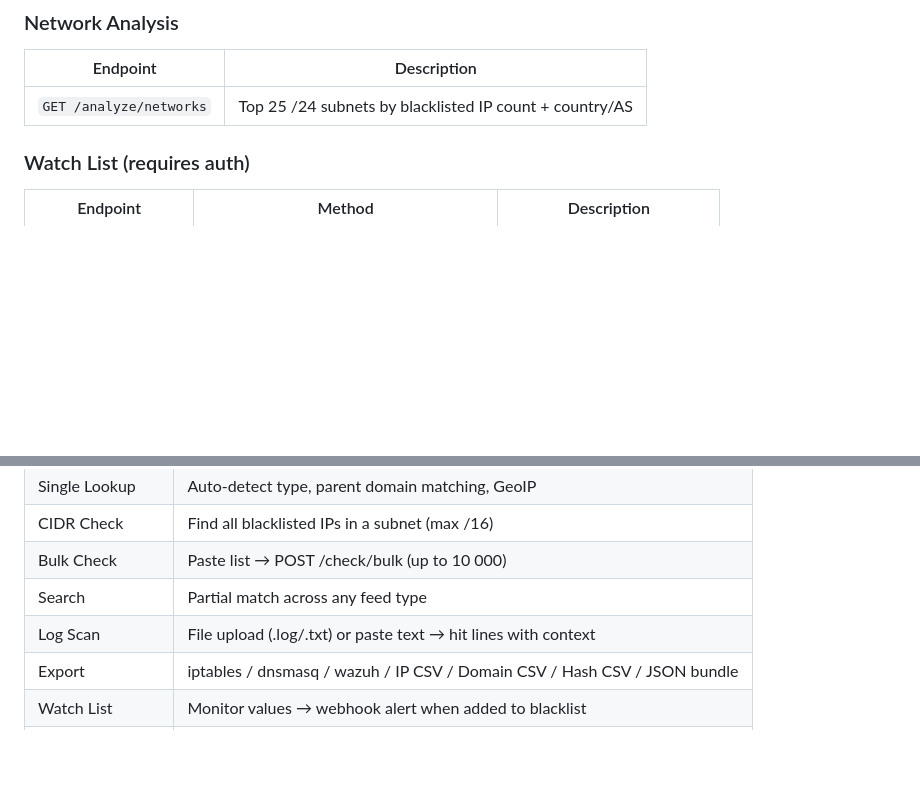
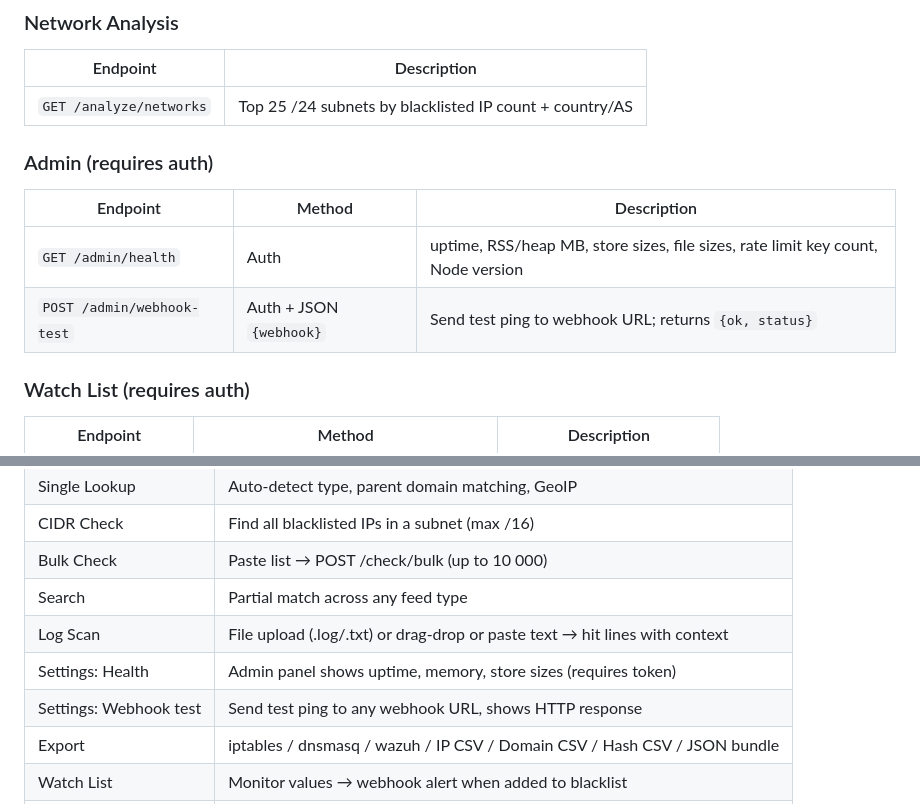
Before and after one commit to thering999/ncsa-blacklist, a Markdown page: GUIDE.md, 2 parts joined by grey strips. Rendered like a GitHub page; blank space fills up the shorter version.

Commit message:
﻿docs: update GUIDE.md with admin endpoints and new UI features
Co-Authored-By: Claude Sonnet 4.6 <noreply@anthropic.com>
Claude-Session: https://claude.ai/code/session_01FyGFa5pXn11F2uUHkx9gEU

```diff
--- a/GUIDE.md
+++ b/GUIDE.md
@@ -95,6 +95,13 @@ open http://localhost:3939
 | Endpoint | Description |
 |----------|-------------|
 | `GET /analyze/networks` | Top 25 /24 subnets by blacklisted IP count + country/AS |
+
+### Admin (requires auth)
+
+| Endpoint | Method | Description |
+|----------|--------|-------------|
+| `GET /admin/health` | Auth | uptime, RSS/heap MB, store sizes, file sizes, rate limit key count, Node version |
+| `POST /admin/webhook-test` | Auth + JSON `{webhook}` | Send test ping to webhook URL; returns `{ok, status}` |
 
 ### Watch List (requires auth)
 
@@ -227,7 +234,9 @@ NCSA opendata.ncsa.or.th
 | CIDR Check | Find all blacklisted IPs in a subnet (max /16) |
 | Bulk Check | Paste list → POST /check/bulk (up to 10 000) |
 | Search | Partial match across any feed type |
-| Log Scan | File upload (.log/.txt) or paste text → hit lines with context |
+| Log Scan | File upload (.log/.txt) or drag-drop or paste text → hit lines with context |
+| Settings: Health | Admin panel shows uptime, memory, store sizes (requires token) |
+| Settings: Webhook test | Send test ping to any webhook URL, shows HTTP response |
 | Export | iptables / dnsmasq / wazuh / IP CSV / Domain CSV / Hash CSV / JSON bundle |
 | Watch List | Monitor values → webhook alert when added to blacklist |
 | ThaICERT News | Latest cybersecurity news (monthly CSV, clickable headlines) |
```
